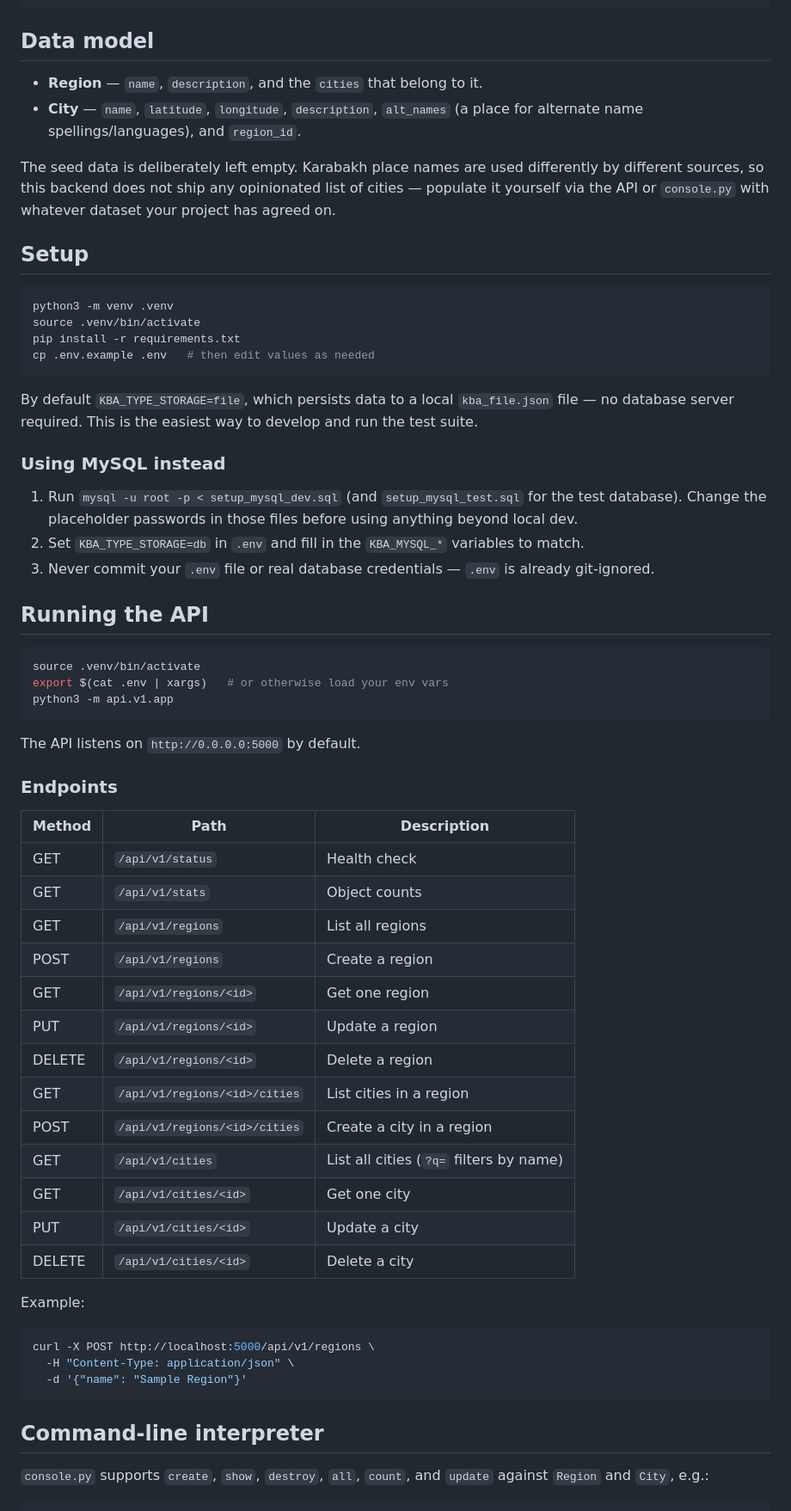
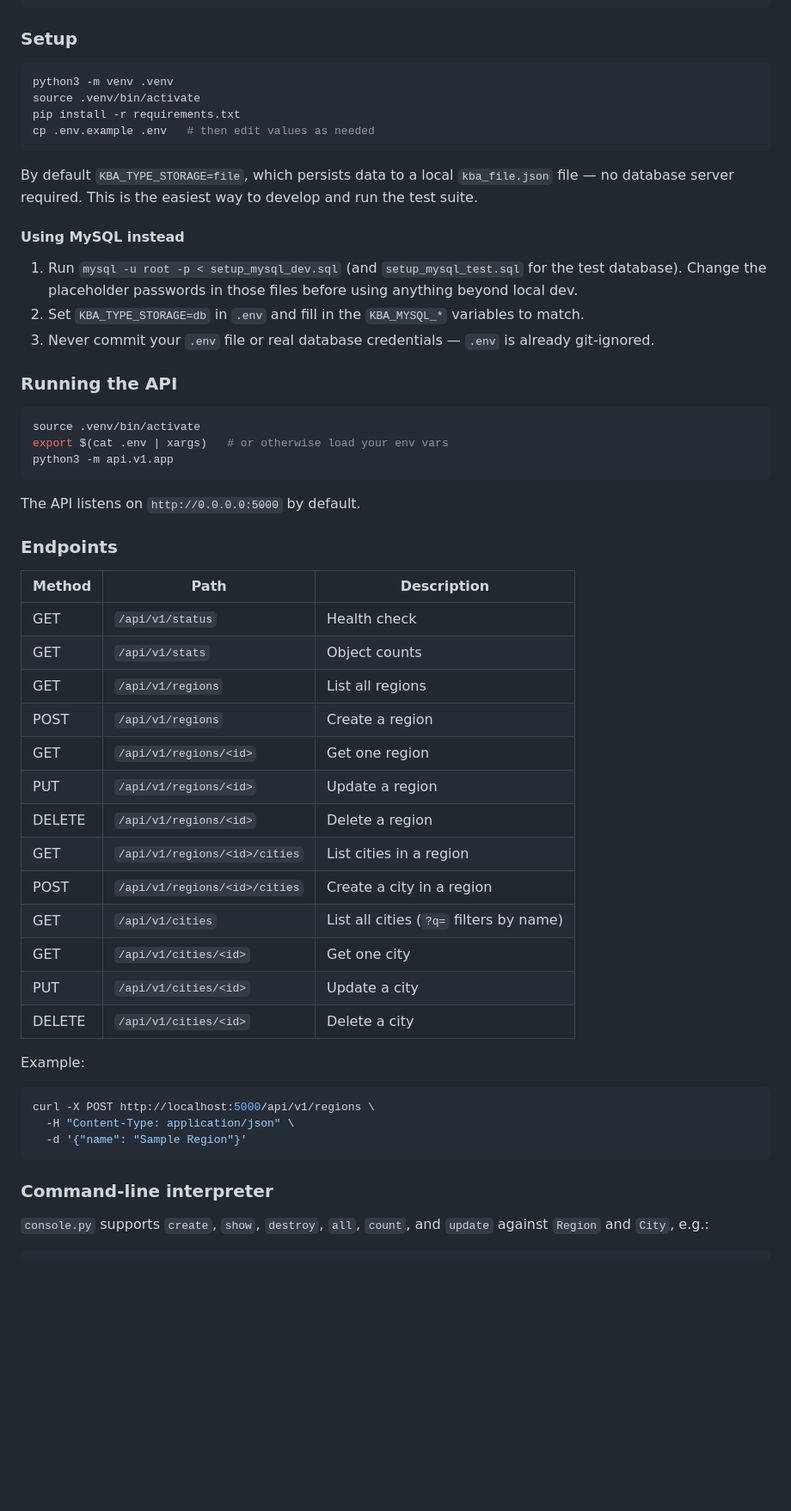
Before and after one commit to malikzadegulshan/karabakh-atlas, a Markdown page: README.md, the part around one of its changes. Shown at 86% size. GitHub-like rendering; blank space fills up the shorter version.

````diff
--- a/README.md
+++ b/README.md
@@ -26,18 +56,7 @@ karabakh-atlas/
 └── requirements.txt
 ```
 
-## Data model
-
-- **Region** — `name`, `description`, and the `cities` that belong to it.
-- **City** — `name`, `latitude`, `longitude`, `description`, `alt_names`
-  (a place for alternate name spellings/languages), and `region_id`.
-
-The seed data is deliberately left empty. Karabakh place names are used
-differently by different sources, so this backend does not ship any
-opinionated list of cities — populate it yourself via the API or
-`console.py` with whatever dataset your project has agreed on.
-
-## Setup
+### Setup
 
 ```bash
 python3 -m venv .venv
@@ -50,7 +69,7 @@ By default `KBA_TYPE_STORAGE=file`, which persists data to a local
 `kba_file.json` file — no database server required. This is the
 easiest way to develop and run the test suite.
 
-### Using MySQL instead
+#### Using MySQL instead
 
 1. Run `mysql -u root -p < setup_mysql_dev.sql` (and
    `setup_mysql_test.sql` for the test database). Change the placeholder
@@ -60,7 +79,7 @@ easiest way to develop and run the test suite.
 3. Never commit your `.env` file or real database credentials —
    `.env` is already git-ignored.
 
-## Running the API
+### Running the API
 
 ```bash
 source .venv/bin/activate
@@ -72,21 +91,21 @@ The API listens on `http://0.0.0.0:5000` by default.
 
 ### Endpoints
 
-| Method | Path                            | Description                    |
-|--------|----------------------------------|---------------------------------|
-| GET    | `/api/v1/status`                 | Health check                    |
-| GET    | `/api/v1/stats`                  | Object counts                   |
-| GET    | `/api/v1/regions`                | List all regions                |
-| POST   | `/api/v1/regions`                | Create a region                 |
-| GET    | `/api/v1/regions/<id>`           | Get one region                  |
-| PUT    | `/api/v1/regions/<id>`           | Update a region                 |
-| DELETE | `/api/v1/regions/<id>`           | Delete a region                 |
-| GET    | `/api/v1/regions/<id>/cities`   | List cities in a region         |
-| POST   | `/api/v1/regions/<id>/cities`   | Create a city in a region       |
-| GET    | `/api/v1/cities`                 | List all cities (`?q=` filters by name) |
-| GET    | `/api/v1/cities/<id>`            | Get one city                    |
-| PUT    | `/api/v1/cities/<id>`            | Update a city                   |
-| DELETE | `/api/v1/cities/<id>`            | Delete a city                   |
+| Method | Path                          | Description                             |
+|--------|-------------------------------|------------------------------------------|
+| GET    | `/api/v1/status`              | Health check                             |
+| GET    | `/api/v1/stats`               | Object counts                            |
+| GET    | `/api/v1/regions`             | List all regions                         |
+| POST   | `/api/v1/regions`             | Create a region                          |
+| GET    | `/api/v1/regions/<id>`        | Get one region                           |
+| PUT    | `/api/v1/regions/<id>`        | Update a region                          |
+| DELETE | `/api/v1/regions/<id>`        | Delete a region                          |
+| GET    | `/api/v1/regions/<id>/cities` | List cities in a region                  |
+| POST   | `/api/v1/regions/<id>/cities` | Create a city in a region                |
+| GET    | `/api/v1/cities`              | List all cities (`?q=` filters by name)  |
+| GET    | `/api/v1/cities/<id>`         | Get one city                             |
+| PUT    | `/api/v1/cities/<id>`         | Update a city                            |
+| DELETE | `/api/v1/cities/<id>`         | Delete a city                            |
 
 Example:
 
@@ -96,7 +115,7 @@ curl -X POST http://localhost:5000/api/v1/regions \
   -d '{"name": "Sample Region"}'
 ```
 
-## Command-line interpreter
+### Command-line interpreter
 
 `console.py` supports `create`, `show`, `destroy`, `all`, `count`, and
 `update` against `Region` and `City`, e.g.:
````
Also changed, not shown: other parts of README.md (+47 -9 lines).
